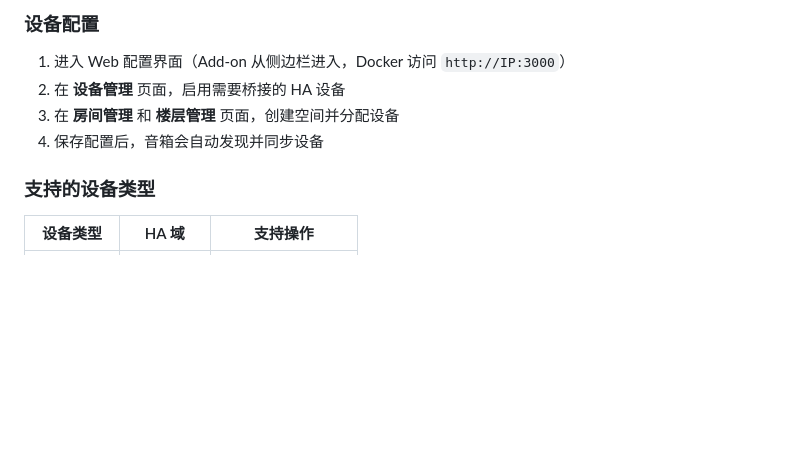
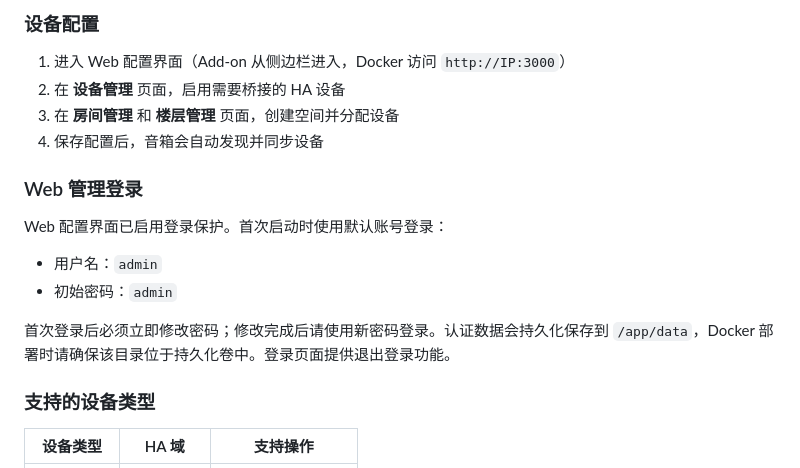
Before and after one commit to yuanxin32323/aispeaker-gateway, a Markdown page: README.md, the part around the change. GitHub-like rendering; blank space fills up the shorter version.

Commit message:
docs: document web console login flow

```diff
--- a/README.md
+++ b/README.md
@@ -159,6 +159,15 @@ docker compose up -d
 3. 在 **房间管理** 和 **楼层管理** 页面，创建空间并分配设备
 4. 保存配置后，音箱会自动发现并同步设备
 
+### Web 管理登录
+
+Web 配置界面已启用登录保护。首次启动时使用默认账号登录：
+
+- 用户名：`admin`
+- 初始密码：`admin`
+
+首次登录后必须立即修改密码；修改完成后请使用新密码登录。认证数据会持久化保存到 `/app/data`，Docker 部署时请确保该目录位于持久化卷中。登录页面提供退出登录功能。
+
 ### 支持的设备类型
 
 | 设备类型 | HA 域 | 支持操作 |
```
